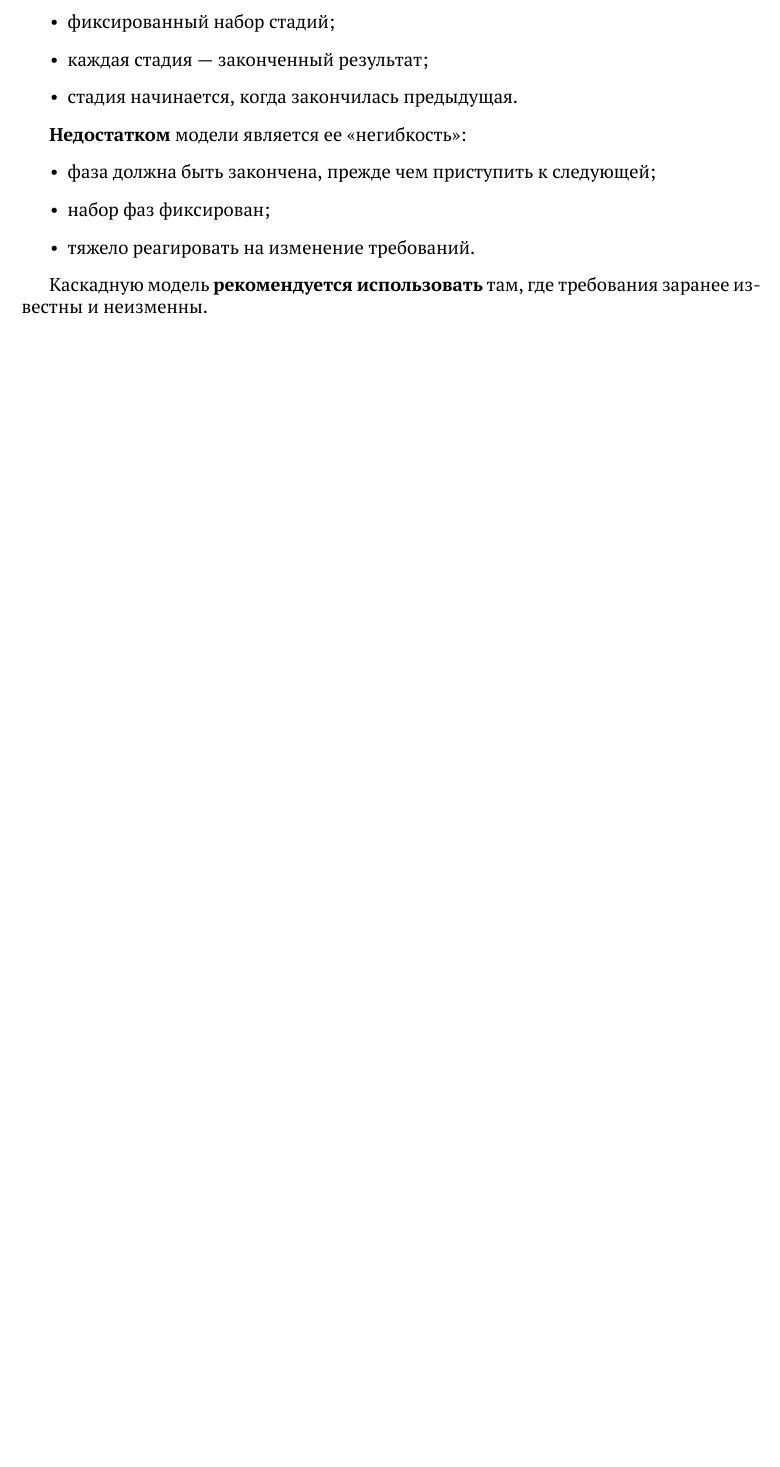
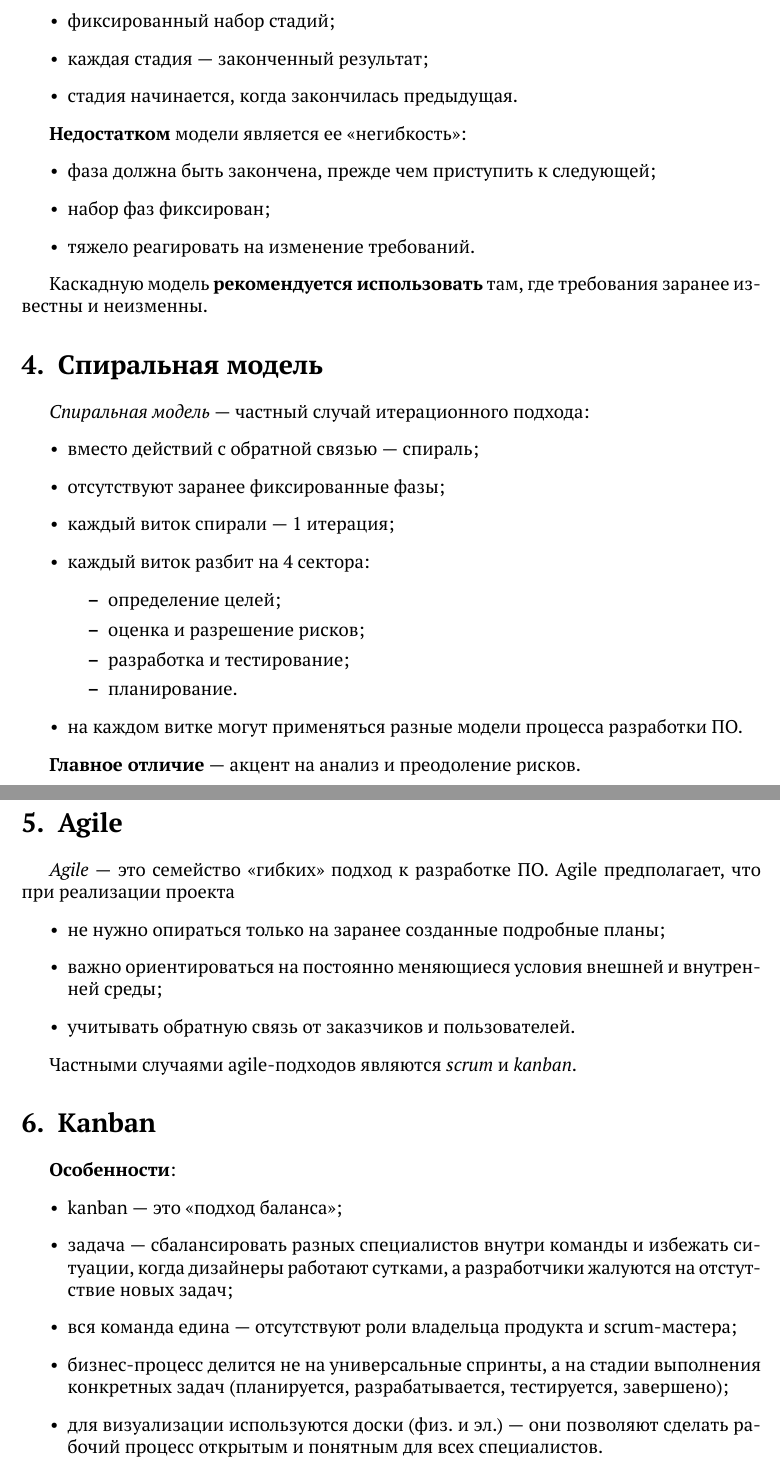
Before and after one commit to danilshvalov/prog-synopsis-term-2, a LaTeX book (main.tex): part of page 4 of 4 before the commit and two parts of pages 4 and 5 of 6 after it, the two joined at a grey line, cut so that both start at the same text, the shorter picture padded with empty space. Compiled offline with XeLaTeX.

Commit message:
feat: agile, kanban, scrum sections

```diff
--- a/main.tex
+++ b/main.tex
@@ -161,4 +166,49 @@
     \item тяжело реагировать на изменение требований.
 \end{itemize}
 
-Каскадную модель \textbf{рекомендуется использовать} там, где требования заранее известны и неизменны.
+Каскадную модель \textbf{рекомендуется использовать} там, где требования заранее
+известны и неизменны.
+
+\section{Спиральная модель}%
+\label{sec:Спиральная модель}
+
+\textit{Спиральная модель} — частный случай итерационного подхода:
+\begin{itemize}
+    \item вместо действий с обратной связью — спираль;
+    \item отсутствуют заранее фиксированные фазы;
+    \item каждый виток спирали — 1 итерация;
+    \item каждый виток разбит на 4 сектора:
+          \begin{itemize}
+              \item определение целей;
+              \item оценка и разрешение рисков;
+              \item разработка и тестирование;
+              \item планирование.
+          \end{itemize}
+    \item на каждом витке могут применяться разные модели процесса разработки ПО.
+\end{itemize}
+
+\textbf{Главное отличие} — акцент на анализ и преодоление рисков.
+
+\section{Agile}%
+\label{sec:Agile}
+
+\textit{Agile} — это семейство «гибких» подход к разработке ПО. Agile предполагает, что при реализации проекта
+\begin{itemize}
+    \item не нужно опираться только на заранее созданные подробные планы;
+    \item важно ориентироваться на постоянно меняющиеся условия внешней и внутренней среды;
+    \item учитывать обратную связь от заказчиков и пользователей.
+\end{itemize}
+
+Частными случаями agile-подходов являются \textit{scrum} и \textit{kanban}.
+
+\section{Kanban}%
+\label{sec:Kanban}
+
+\textbf{Особенности}:
+\begin{itemize}
+    \item kanban — это «подход баланса»;
+    \item задача — сбалансировать разных специалистов внутри команды и избежать ситуации, когда дизайнеры работают сутками, а разработчики жалуются на отстутствие новых задач;
+    \item вся команда едина — отсутствуют роли владельца продукта и scrum-мастера;
+    \item бизнес-процесс делится не на универсальные спринты, а на стадии выполнения конкретных задач (планируется, разрабатывается, тестируется, завершено);
+    \item для визуализации используются доски (физ. и эл.) — они позволяют сделать рабочий процесс открытым и понятным для всех специалистов.
+\end{itemize}
```
Also changed, not shown: synopsis.pdf, main.tex (78 more changed lines), 1 other file.
